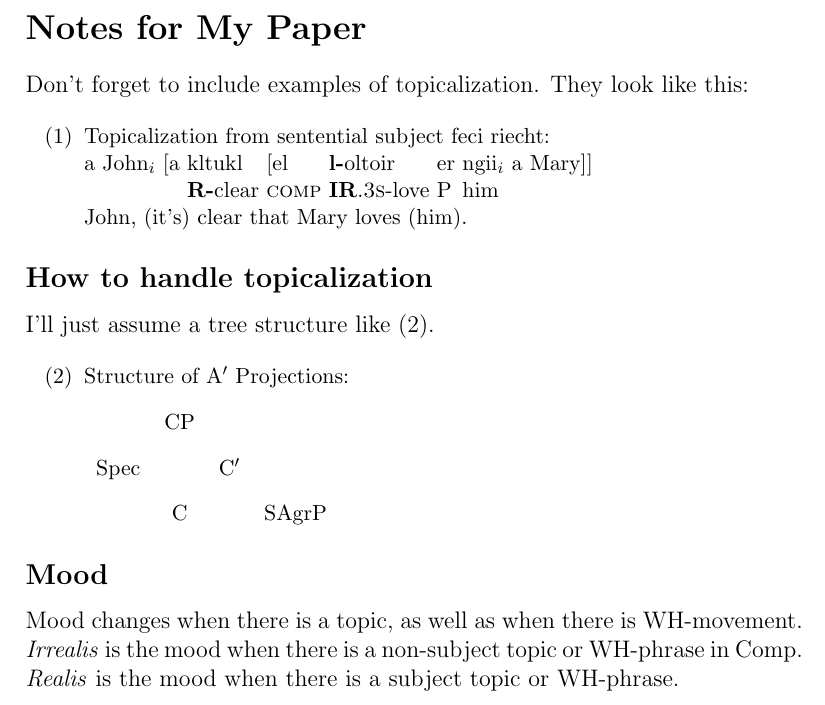
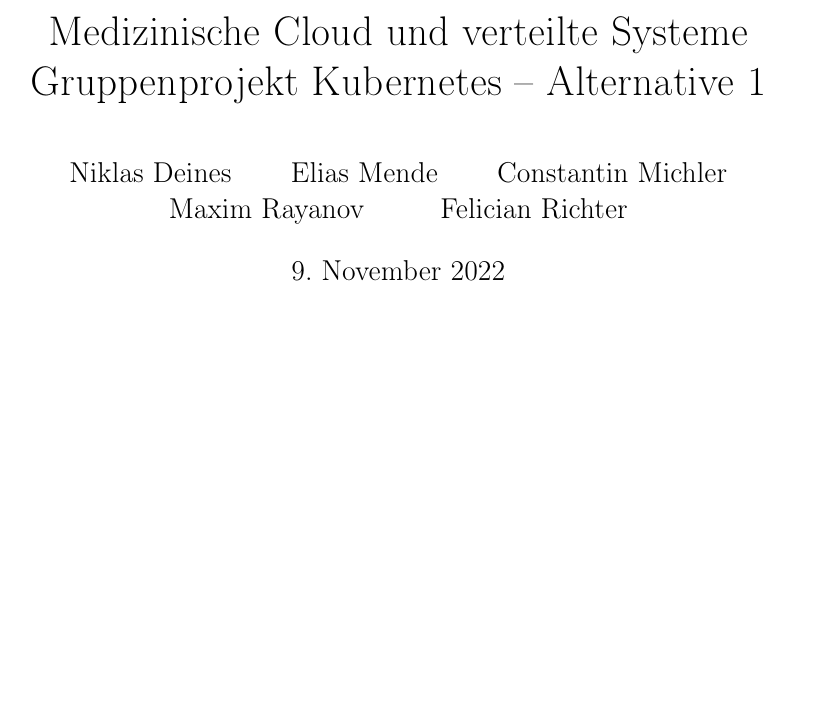
Before and after one commit to zottelsheep/meds_cloud_7, a LaTeX document (docs/main.tex): part of the page, cut at the place of the change, the shorter picture padded with empty space. Compiled offline with pdfLaTeX.

Commit message:
Erster Formatentwurf

```diff
--- a/docs/main.tex
+++ b/docs/main.tex
@@ -1,3 +0,0 @@
-\documentclass[12pt]{article}
-\usepackage{lingmacros}
-\usepackage{tree-dvips}
@@ -4,43 +7,15 @@
+\usepackage{fancyhdr}
+
+\usepackage{titling}
+\setlength{\droptitle}{-4cm}
+\title{Medizinische Cloud und verteilte Systeme \\ Gruppenprojekt Kubernetes – Alternative 1}
+
+\author{Niklas Deines \and Elias Mende \and Constantin Michler \and Maxim Rayanov \and Felician Richter}
+\date{\today}
+
 \begin{document}
+\nonfrenchspacing
+\maketitle
 
-\section*{Notes for My Paper}
-
-Don't forget to include examples of topicalization.
-They look like this:
-
-{\small
-\enumsentence{Topicalization from sentential subject feci riecht:\\
-\shortex{7}{a John$_i$ [a & kltukl & [el &
-  {\bf l-}oltoir & er & ngii$_i$ & a Mary]]}
-{ & {\bf R-}clear & {\sc comp} &
-  {\bf IR}.{\sc 3s}-love   & P & him & }
-{John, (it's) clear that Mary loves (him).}}
-}
-
-\subsection*{How to handle topicalization}
-
-I'll just assume a tree structure like (\ex{1}).
-
-{\small
-\enumsentence{Structure of A$'$ Projections:\\ [2ex]
-\begin{tabular}[t]{cccc}
-    & \node{i}{CP}\\ [2ex]
-    \node{ii}{Spec} &   &\node{iii}{C$'$}\\ [2ex]
-        &\node{iv}{C} & & \node{v}{SAgrP}
-\end{tabular}
-\nodeconnect{i}{ii}
-\nodeconnect{i}{iii}
-\nodeconnect{iii}{iv}
-\nodeconnect{iii}{v}
-}
-}
-
-\subsection*{Mood}
-
-Mood changes when there is a topic, as well as when
-there is WH-movement.  \emph{Irrealis} is the mood when
-there is a non-subject topic or WH-phrase in Comp.
-\emph{Realis} is the mood when there is a subject topic
-or WH-phrase.
 
 \end{document}
```
Also changed, not shown: docs/main.tex (6 more changed lines).
